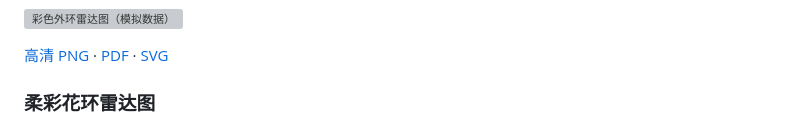
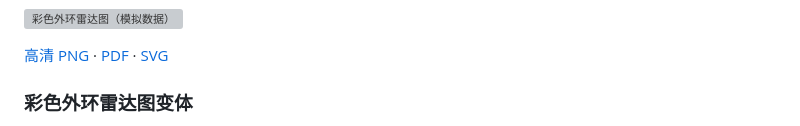
Before and after one commit to Dhs2004/draw-skills-motivation_method, a Markdown page: README.md, the part around one of its changes. Rendered like a GitHub page; grey boxes are pictures that could not be loaded.

```diff
--- a/README.md
+++ b/README.md
@@ -147,5 +147,5 @@ git clone https://github.com/Dhs2004/draw-skills-motivation_method.git
 
 [高清 PNG](skills/figure/assets/examples/annular_pastel_radar_synthetic.png) · [PDF](skills/figure/assets/examples/annular_pastel_radar_synthetic.pdf) · [SVG](skills/figure/assets/examples/annular_pastel_radar_synthetic.svg)
 
-### 柔彩花环雷达图
+### 彩色外环雷达图变体
 
```
Also changed, not shown: other parts of README.md (+12 -33 lines).
